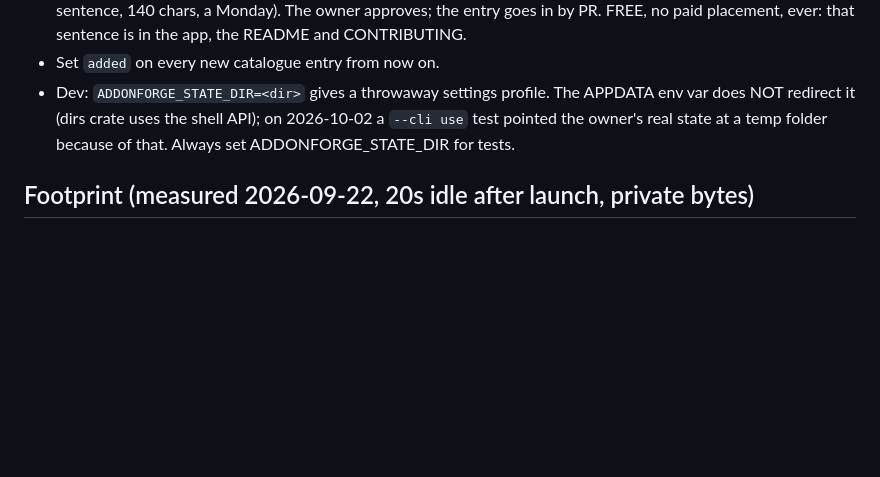
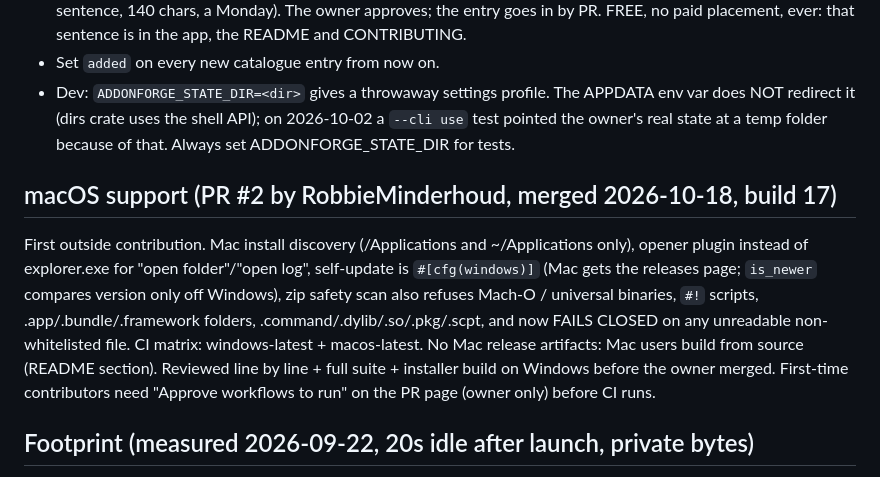
Before and after one commit to Topher121/AddonForge, a Markdown page: CLAUDE.md, the part around the change. Rendered like a GitHub page; blank space fills up the shorter version.

Commit message:
Notes: macOS support merged
Co-Authored-By: Claude Fable 5.1 <noreply@anthropic.com>

```diff
--- a/CLAUDE.md
+++ b/CLAUDE.md
@@ -197,6 +197,19 @@ GET /v1/games/{id}/version-types once the key exists.
   on 2026-10-02 a `--cli use` test pointed the owner's real state at a
   temp folder because of that. Always set ADDONFORGE_STATE_DIR for tests.
 
+## macOS support (PR #2 by RobbieMinderhoud, merged 2026-10-18, build 17)
+First outside contribution. Mac install discovery (/Applications and
+~/Applications only), opener plugin instead of explorer.exe for "open
+folder"/"open log", self-update is `#[cfg(windows)]` (Mac gets the releases
+page; `is_newer` compares version only off Windows), zip safety scan also
+refuses Mach-O / universal binaries, `#!` scripts, .app/.bundle/.framework
+folders, .command/.dylib/.so/.pkg/.scpt, and now FAILS CLOSED on any
+unreadable non-whitelisted file. CI matrix: windows-latest + macos-latest.
+No Mac release artifacts: Mac users build from source (README section).
+Reviewed line by line + full suite + installer build on Windows before the
+owner merged. First-time contributors need "Approve workflows to run" on
+the PR page (owner only) before CI runs.
+
 ## Footprint (measured 2026-09-22, 20s idle after launch, private bytes)
 Exe ~5 MB on disk. v0.1.0: ~170 MB private total (app ~6 MB + six WebView2
 helper processes; working set ~350 MB but that double-counts shared Edge
```
